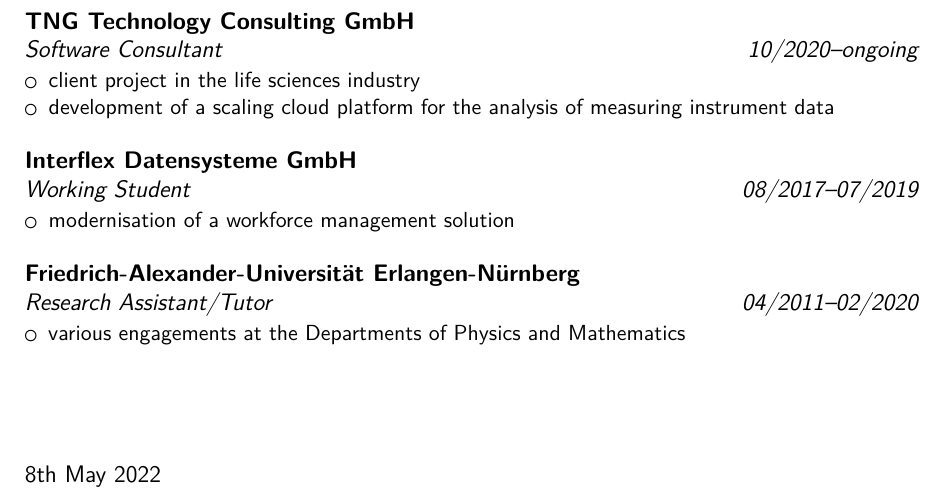
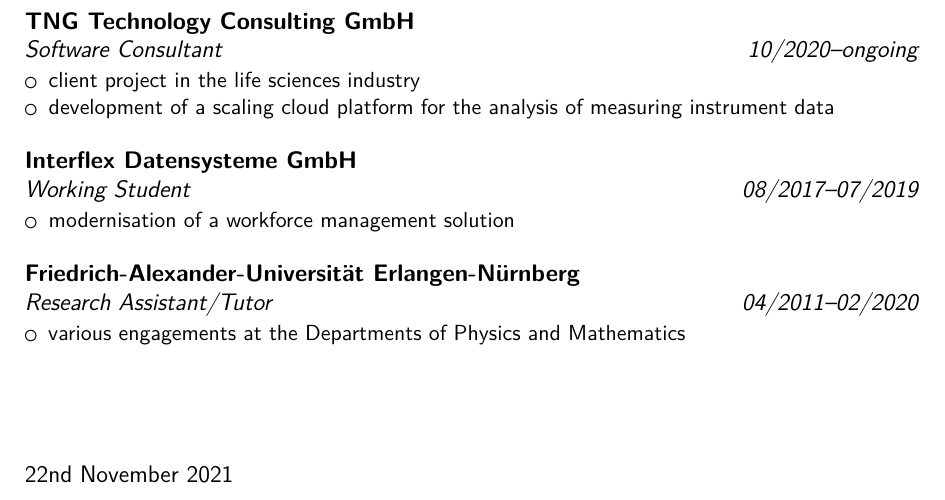
Before and after one commit to nilsalex/phd-thesis, a LaTeX CV (latex/cv/cv.tex): part of the page, cut so that both start at the same text. Compiled offline with XeLaTeX.

Commit message:
set date for cv.tex

```diff
--- a/latex/cv/cv.tex
+++ b/latex/cv/cv.tex
@@ -68,5 +68,5 @@
 \end{itemize}
 }
 \vspace{\fill}
-\today
+22nd November 2021
 \end{document}
```
